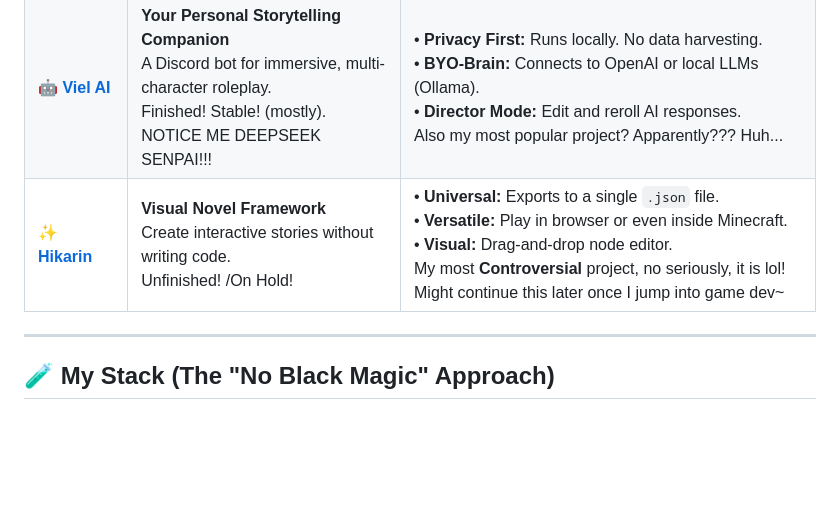
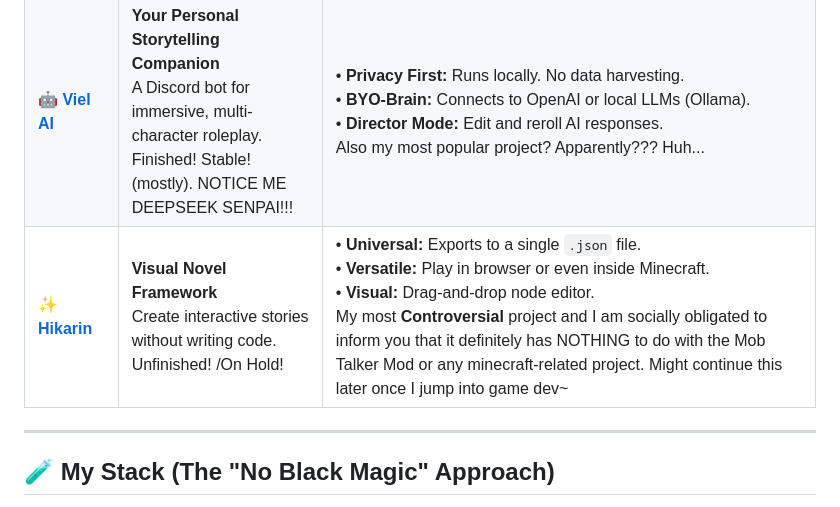
Before and after one commit to Iteranya/Iteranya, a Markdown page: README.md, the part around the change. Rendered like a GitHub page; blank space fills up the shorter version.

```diff
--- a/README.md
+++ b/README.md
@@ -36,7 +36,7 @@ I suck at Declarative Paradigm, so I'll stick with cavemen tool + AI, deal with
 | :--- | :--- | :--- |
 | <a href="https://github.com/iteranya/anita-web-studio">**🦄 Anita CMS**</a> | **The No-Code Hybrid CMS**<br>Admin panel, API generator, and frontend builder in one. <br> Under Massive Rewrite!!! My Current Focus! Let's gooooo!!! | • **One-File Wonder:** The DB, Config, and Site are portable.<br>• **Hybrid:** Use the built-in IDE or go headless.<br>• **Secure:** Discord-style Role-Based Access Control. <br> Unoptimized as fuck, but it powers my employer's website, so yeay! |
 | <a href="https://github.com/iteranya/viel-ai">**🤖 Viel AI**</a> | **Your Personal Storytelling Companion**<br>A Discord bot for immersive, multi-character roleplay. <br> Finished! Stable! (mostly). NOTICE ME DEEPSEEK SENPAI!!!| • **Privacy First:** Runs locally. No data harvesting.<br>• **BYO-Brain:** Connects to OpenAI or local LLMs (Ollama).<br>• **Director Mode:** Edit and reroll AI responses. <br> Also my most popular project? Apparently??? Huh...|
-| <a href="https://github.com/iteranya/hikarin-framework">**✨ Hikarin**</a> | **Visual Novel Framework**<br>Create interactive stories without writing code. <br> Unfinished! /On Hold! | • **Universal:** Exports to a single `.json` file.<br>• **Versatile:** Play in browser or even inside Minecraft.<br>• **Visual:** Drag-and-drop node editor. <br> My most <b> Controversial </b> project, no seriously, it is lol! Might continue this later once I jump into game dev~|
+| <a href="https://github.com/iteranya/hikarin-framework">**✨ Hikarin**</a> | **Visual Novel Framework**<br>Create interactive stories without writing code. <br> Unfinished! /On Hold! | • **Universal:** Exports to a single `.json` file.<br>• **Versatile:** Play in browser or even inside Minecraft.<br>• **Visual:** Drag-and-drop node editor. <br> My most <b> Controversial </b> project and I am socially obligated to inform you that it definitely has NOTHING to do with the Mob Talker Mod or any minecraft-related project. Might continue this later once I jump into game dev~|
 
 ---
 
```
